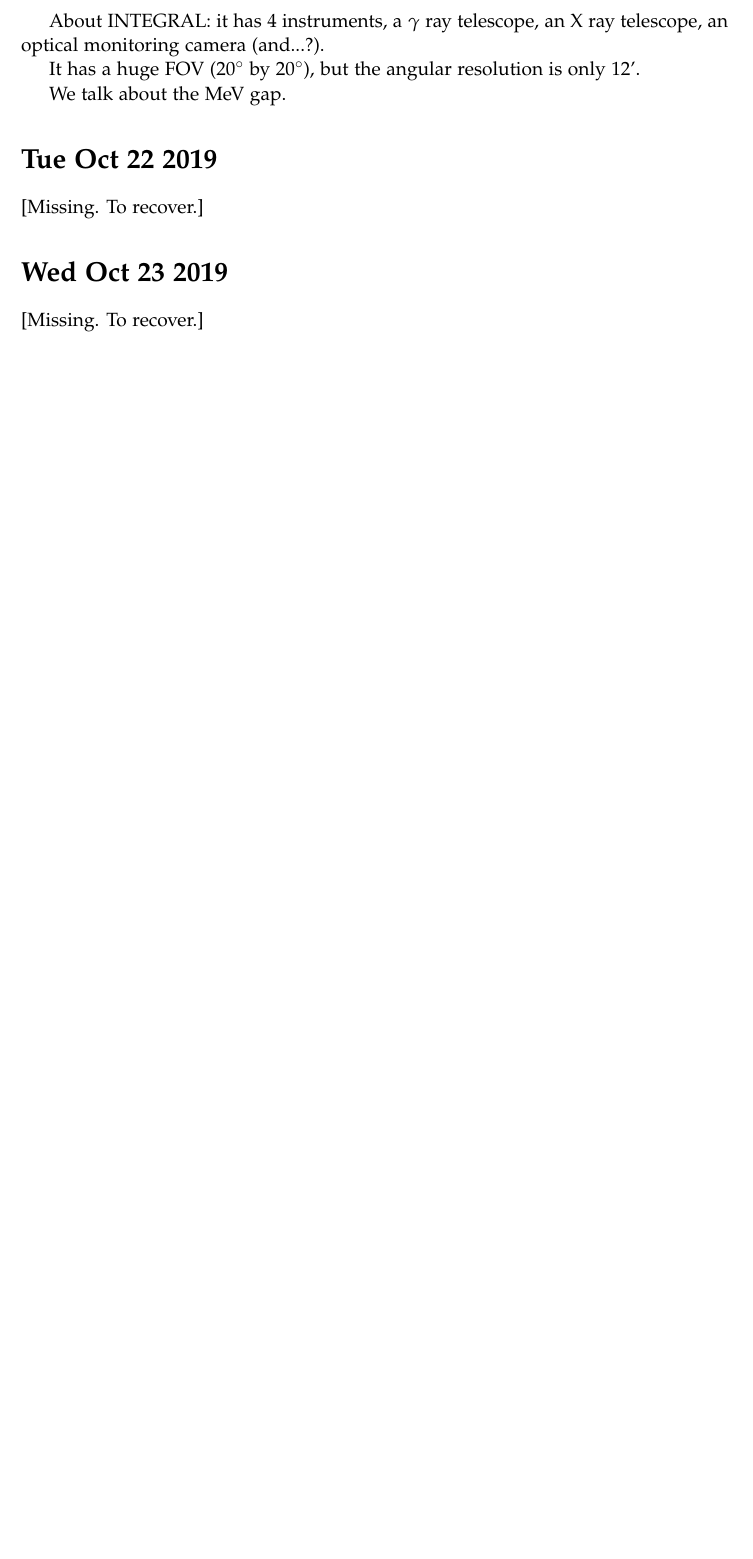
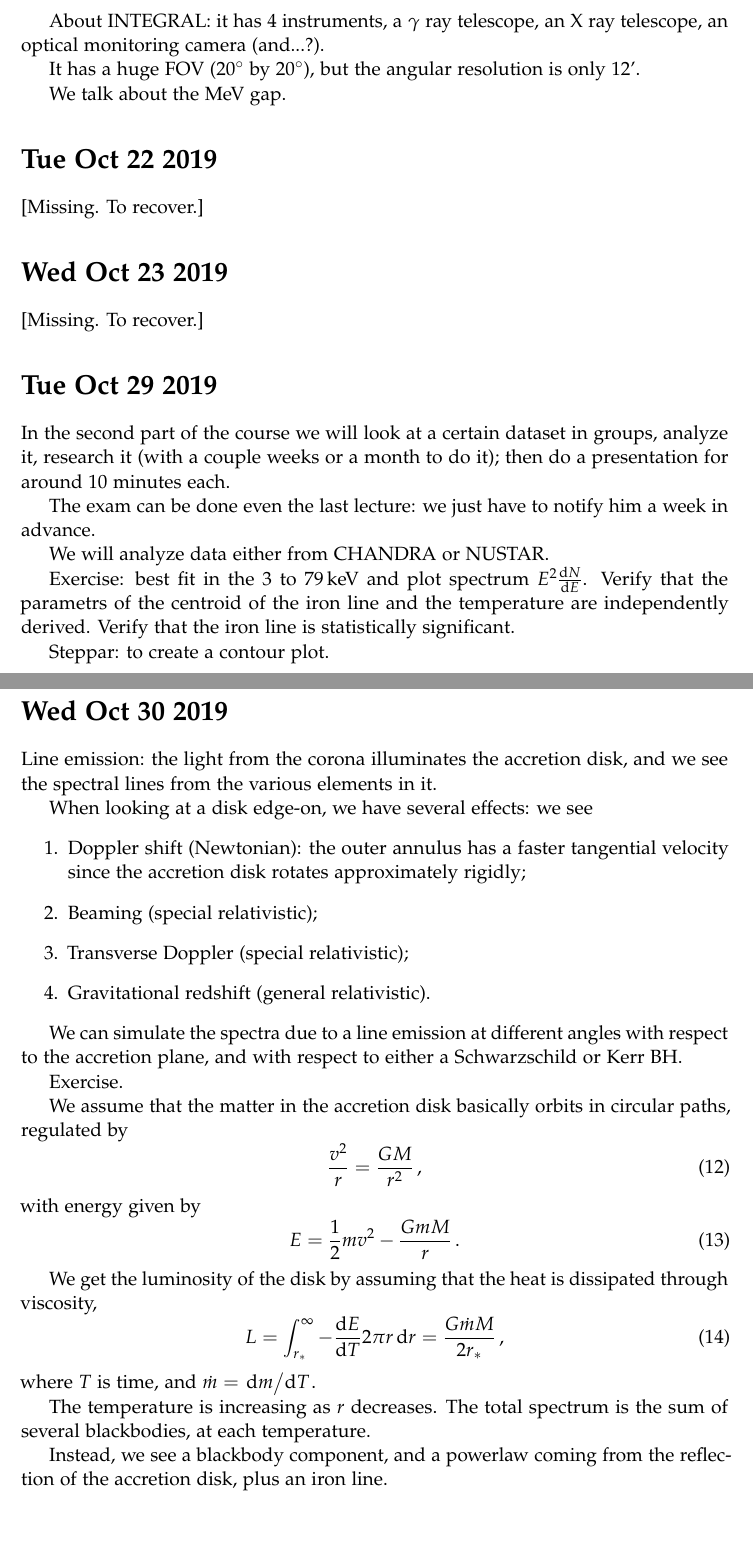
Before and after one commit to jacopok/notes, a LaTeX document (ap_first_semester/astrophysics_lab/main.tex, which reads ap_first_semester/astrophysics_lab/29oct.tex, ap_first_semester/astrophysics_lab/30oct.tex): part of page 6 of 6 before the commit and two parts of pages 6 and 7 of 7 after it, the two joined at a grey line, cut so that both start at the same text, the shorter picture padded with empty space. Compiled offline with pdfLaTeX.

Commit message:
Lab notes for today

```diff
--- /dev/null
+++ b/ap_first_semester/astrophysics_lab/29oct.tex
@@ -0,0 +1,18 @@
+\documentclass[main.tex]{subfiles}
+\begin{document}
+
+\section*{Tue Oct 29 2019}
+
+In the second part of the course we will look at a certain dataset in groups, analyze it, research it (with a couple weeks or a month to do it); then do a presentation for around 10 minutes each.
+
+The exam can be done even the last lecture: we just have to notify him a week in advance.
+
+We will analyze data either from CHANDRA or NUSTAR.
+
+Exercise: best fit in the 3 to \SI{79}{keV} and plot spectrum \(E^2 \dv{N}{E}\).
+Verify that the parametrs of the centroid of the iron line and the temperature are independently derived.
+Verify that the iron line is statistically significant.
+
+Steppar: to create a contour plot.
+
+\end{document}
--- /dev/null
+++ b/ap_first_semester/astrophysics_lab/30oct.tex
@@ -0,0 +1,49 @@
+\documentclass[main.tex]{subfiles}
+\begin{document}
+
+\section*{Wed Oct 30 2019}
+
+Line emission: the light from the corona illuminates the accretion disk, and we see the spectral lines from the various elements in it.
+
+When looking at a disk edge-on, we have several effects: we see
+\begin{enumerate}
+    \item Doppler shift (Newtonian): the outer annulus has a faster tangential velocity since the accretion disk rotates approximately rigidly;
+    \item Beaming (special relativistic);
+    \item Transverse Doppler (special relativistic);
+    \item Gravitational redshift (general relativistic).
+\end{enumerate}
+
+We can simulate the spectra due to a line emission at different angles with respect to the accretion plane, and with respect to either a Schwarzschild or Kerr BH.
+
+Exercise.
+
+We assume that the matter in the accretion disk basically orbits in circular paths, regulated by
+%
+\begin{equation}
+  \frac{v^2}{r} = \frac{GM}{r^2}
+\,,
+\end{equation}
+%
+with energy given by
+%
+\begin{equation}
+  E = \frac{1}{2} m v^2 - \frac{GmM}{r}
+\,.
+\end{equation}
+
+We get the luminosity of the disk by assuming that the heat is dissipated through viscosity,
+%
+\begin{equation}
+  L = \int _{r_{*}}^{\infty} - \dv{E}{T} 2 \pi r \dd{r} = \frac{G \dot{m} M}{2 r_{*}}
+\,,
+\end{equation}
+%
+where \(T\) is time, and \(\dot{m} = \dv*{m}{T}\).
+
+The temperature is increasing as \(r\) decreases. The total spectrum is the sum of several blackbodies, at each temperature.
+
+Instead, we see a blackbody component, and a powerlaw coming from the reflection of the accretion disk, plus an iron line.
+
+
+
+\end{document}
```
Also changed, not shown: ap_first_semester/astrophysics_lab/main.tex (+3 -0 lines), ap_first_semester/astrophysics_lab/main.pdf.
